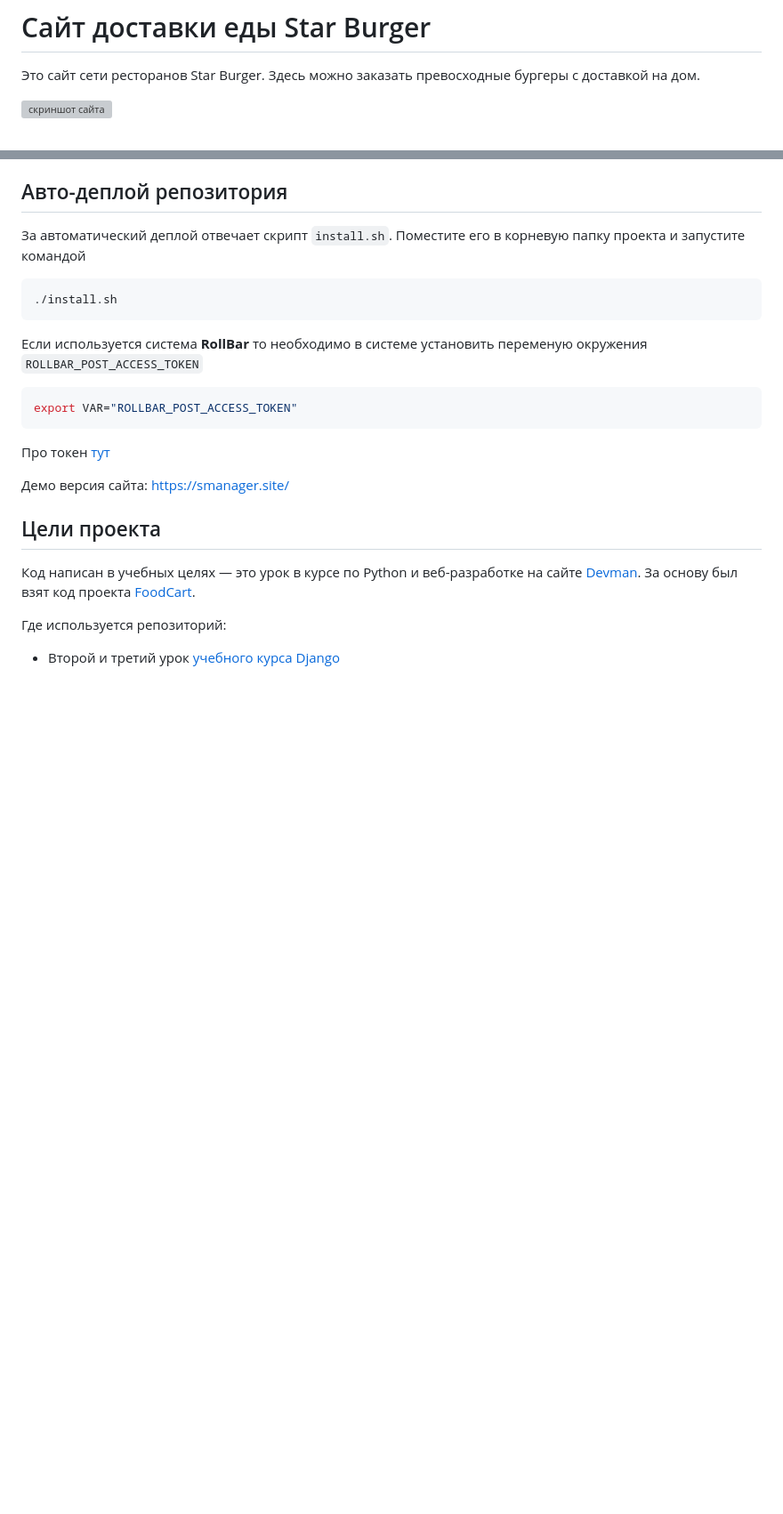
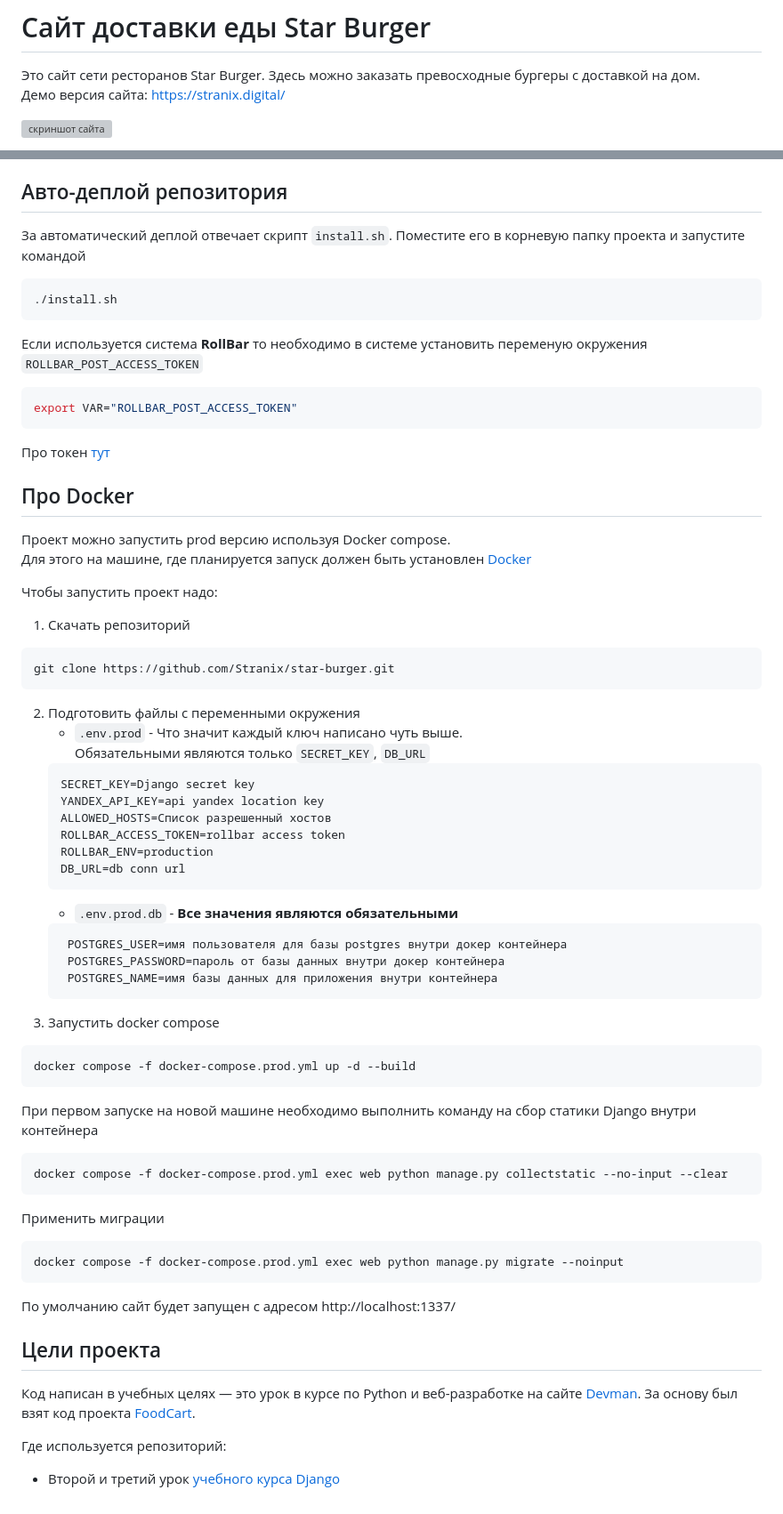
Before and after one commit to Stranix/star-burger, a Markdown page: README.md, 2 parts joined by grey strips. Shown: that part at 89% size. Drawn GitHub-style; blank space fills up the shorter version; grey boxes are pictures that could not be loaded.

Commit message:
Обновление README.md.

````diff
--- a/README.md
+++ b/README.md
@@ -1,6 +1,7 @@
 # Сайт доставки еды Star Burger
 
 Это сайт сети ресторанов Star Burger. Здесь можно заказать превосходные бургеры с доставкой на дом.
+Демо версия сайта: https://stranix.digital/
 
 ![скриншот сайта](https://dvmn.org/filer/canonical/1594651635/686/)
 
@@ -169,7 +170,47 @@ export VAR="ROLLBAR_POST_ACCESS_TOKEN"
 ```
 Про токен [тут](https://docs.rollbar.com/reference/post_api-1-project-project-id-access-tokens)
 
-Демо версия сайта: https://smanager.site/
+
+## Про Docker
+Проект можно запустить prod версию используя Docker compose.
+Для этого на машине, где планируется запуск должен быть установлен [Docker](https://docs.docker.com/desktop/install/linux-install/)
+
+Чтобы запустить проект надо:
+1. Скачать репозиторий
+```shell
+git clone https://github.com/Stranix/star-burger.git
+```
+2. Подготовить файлы с переменными окружения
+    - `.env.prod` - Что значит каждый ключ написано чуть выше.
+    Обязательными являются только `SECRET_KEY`, `DB_URL`
+    ```dotenv
+   SECRET_KEY=Django secret key
+   YANDEX_API_KEY=api yandex location key
+   ALLOWED_HOSTS=Список разрешенный хостов
+   ROLLBAR_ACCESS_TOKEN=rollbar access token
+   ROLLBAR_ENV=production
+   DB_URL=db conn url
+    ```
+    - `.env.prod.db` - **Все значения являются обязательными**
+   ```dotenv
+    POSTGRES_USER=имя пользователя для базы postgres внутри докер контейнера
+    POSTGRES_PASSWORD=пароль от базы данных внутри докер контейнера
+    POSTGRES_NAME=имя базы данных для приложения внутри контейнера
+   ```
+3. Запустить docker compose
+```shell
+docker compose -f docker-compose.prod.yml up -d --build
+```
+
+При первом запуске на новой машине необходимо выполнить команду на сбор статики Django внутри контейнера
+```shell
+docker compose -f docker-compose.prod.yml exec web python manage.py collectstatic --no-input --clear
+```
+Применить миграции
+```shell
+docker compose -f docker-compose.prod.yml exec web python manage.py migrate --noinput
+```
+По умолчанию сайт будет запущен с адресом http://localhost:1337/
 
 ## Цели проекта
 
````
